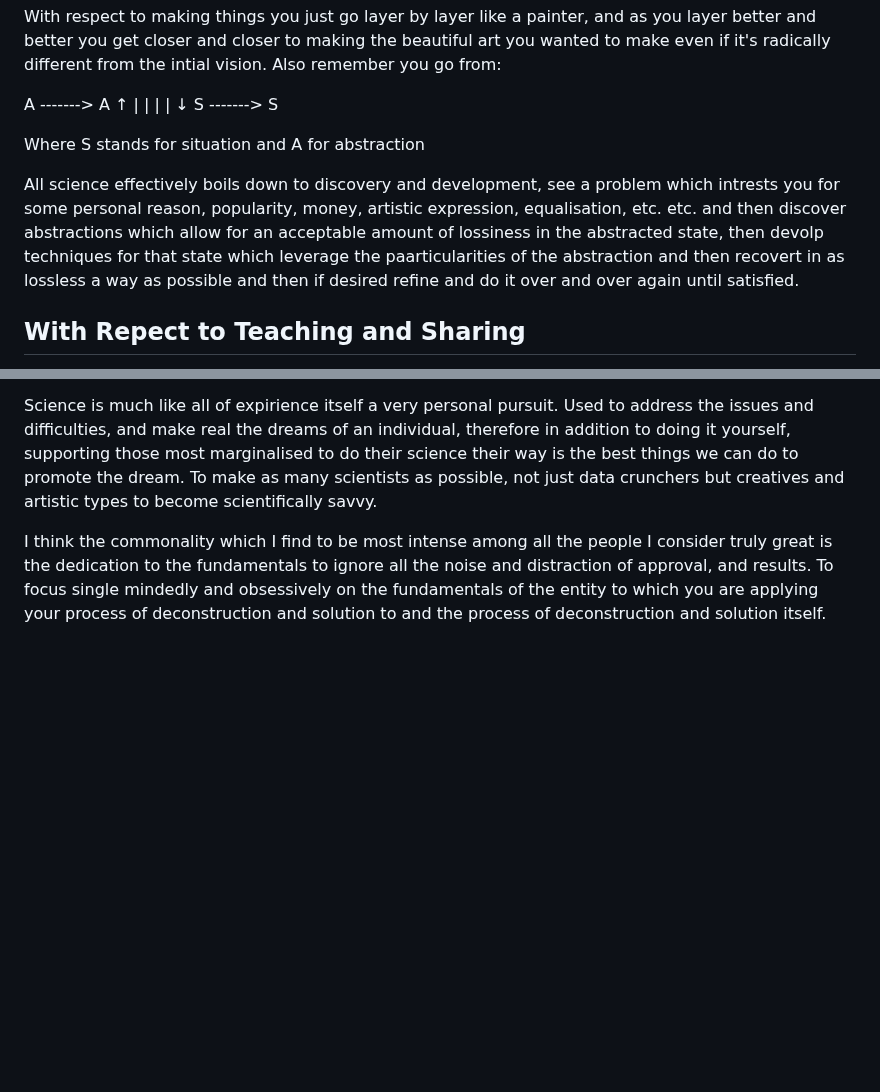
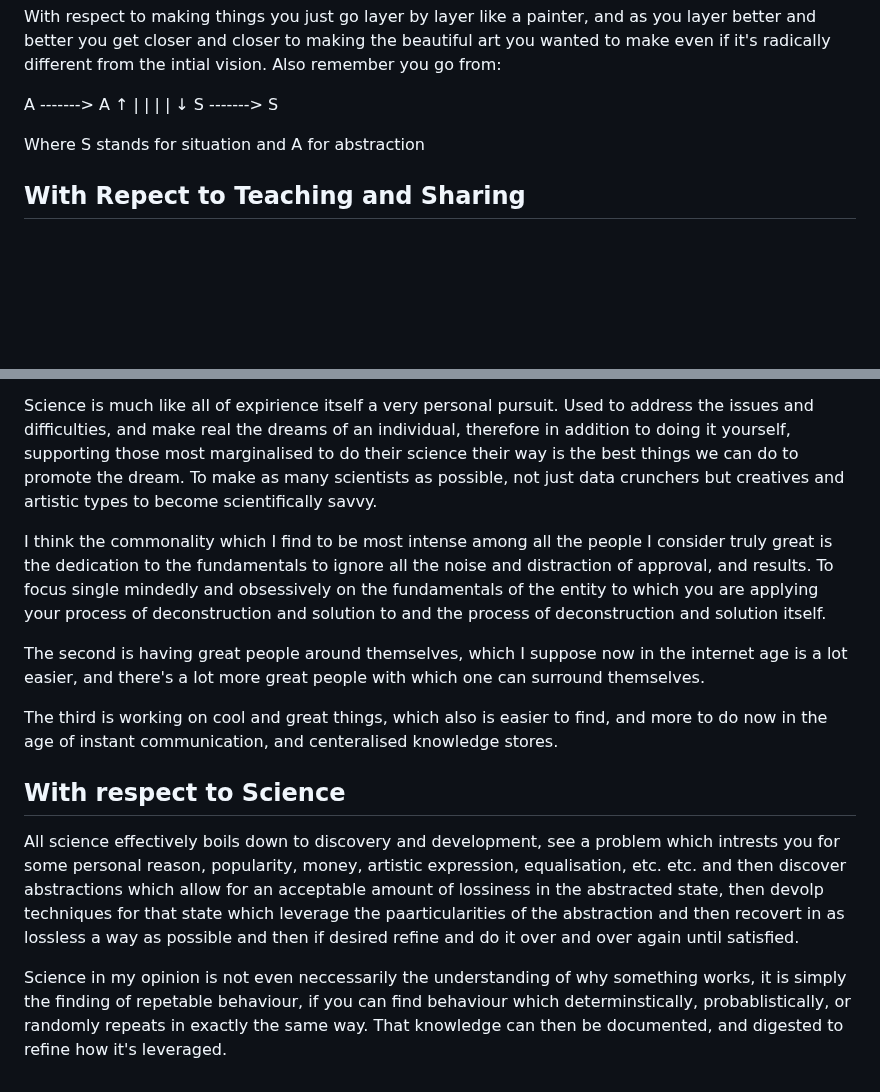
Before and after one commit to DhirajMeenavilli/Projects, a Markdown page: Journal/Notes and Occurances.md, 2 parts joined by grey strips. GitHub-like rendering; blank space fills up the shorter version.

Commit message:
Some thoughts

```diff
--- a/Journal/Notes and Occurances.md
+++ b/Journal/Notes and Occurances.md
@@ -104,8 +104,6 @@ S -------> S
 
 Where S stands for situation and A for abstraction
 
-All science effectively boils down to discovery and development, see a problem which intrests you for some personal reason, popularity, money, artistic expression, equalisation, etc. etc. and then discover abstractions which allow for an acceptable amount of lossiness in the abstracted state, then devolp techniques for that state which leverage the paarticularities of the abstraction and then recovert in as lossless a way as possible and then if desired refine and do it over and over again until satisfied.
-
 ## With Repect to Teaching and Sharing
 
 When you have people of all different cultureal contexts, domain knowledge, incentives, and levels of resistance to different proposed ideas, one has to fundamentally come at the practice of teaching and sharing as not correct or incorrect but rather perhaps a fundamental set of tenants and beliefs, and the exact scope of the conversation.
@@ -133,3 +131,13 @@ One has to understand where if their current potential is maintained how great t
 Science is much like all of expirience itself a very personal pursuit. Used to address the issues and difficulties, and make real the dreams of an individual, therefore in addition to doing it yourself, supporting those most marginalised to do their science their way is the best things we can do to promote the dream. To make as many scientists as possible, not just data crunchers but creatives and artistic types to become scientifically savvy.
 
 I think the commonality which I find to be most intense among all the people I consider truly great is the dedication to the fundamentals to ignore all the noise and distraction of approval, and results. To focus single mindedly and obsessively on the fundamentals of the entity to which you are applying your process of deconstruction and solution to and the process of deconstruction and solution itself.
+
+The second is having great people around themselves, which I suppose now in the internet age is a lot easier, and there's a lot more great people with which one can surround themselves.
+
+The third is working on cool and great things, which also is easier to find, and more to do now in the age of instant communication, and centeralised knowledge stores.
+
+## With respect to Science
+
+All science effectively boils down to discovery and development, see a problem which intrests you for some personal reason, popularity, money, artistic expression, equalisation, etc. etc. and then discover abstractions which allow for an acceptable amount of lossiness in the abstracted state, then devolp techniques for that state which leverage the paarticularities of the abstraction and then recovert in as lossless a way as possible and then if desired refine and do it over and over again until satisfied.
+
+Science in my opinion is not even neccessarily the understanding of why something works, it is simply the finding of repetable behaviour, if you can find behaviour which determinstically, probablistically, or randomly repeats in exactly the same way. That knowledge can then be documented, and digested to refine how it's leveraged.
```
